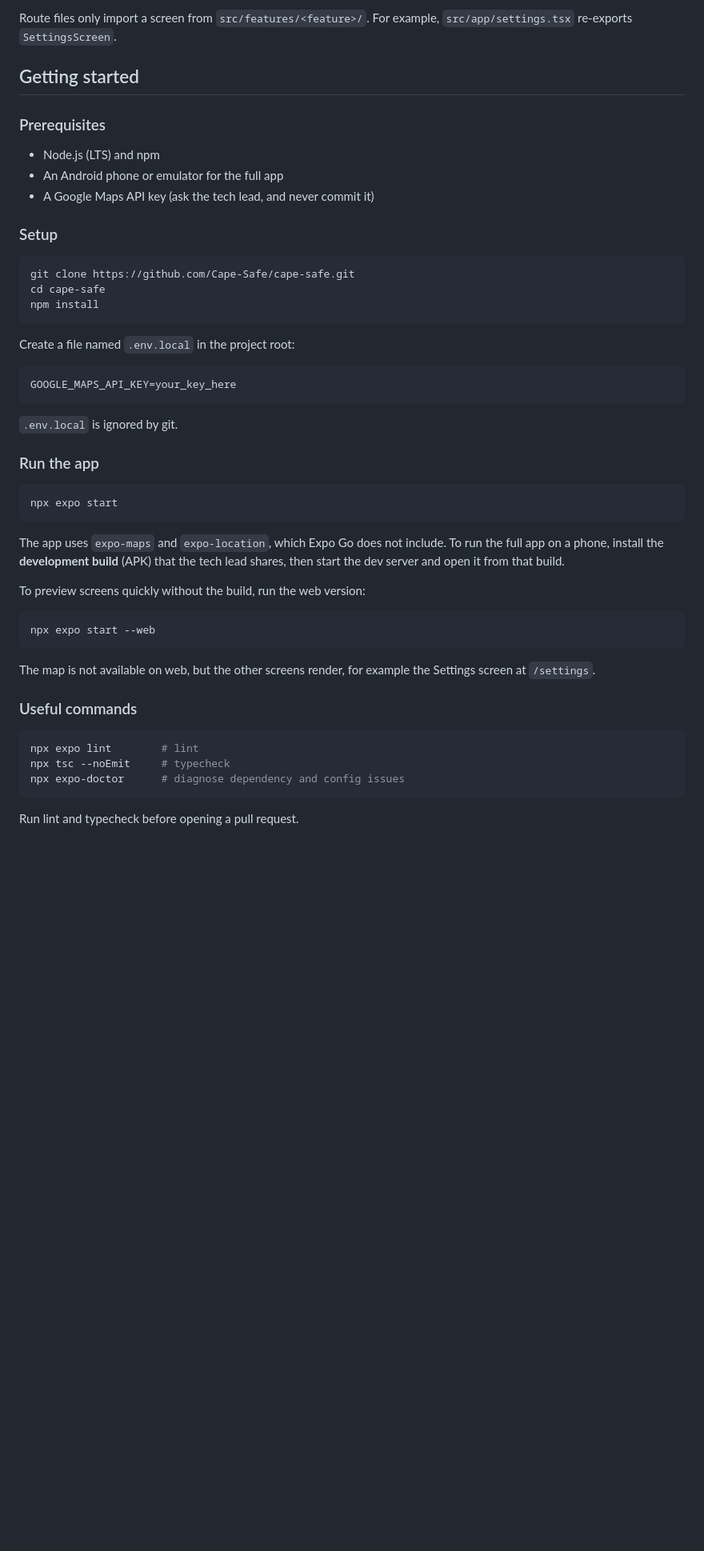
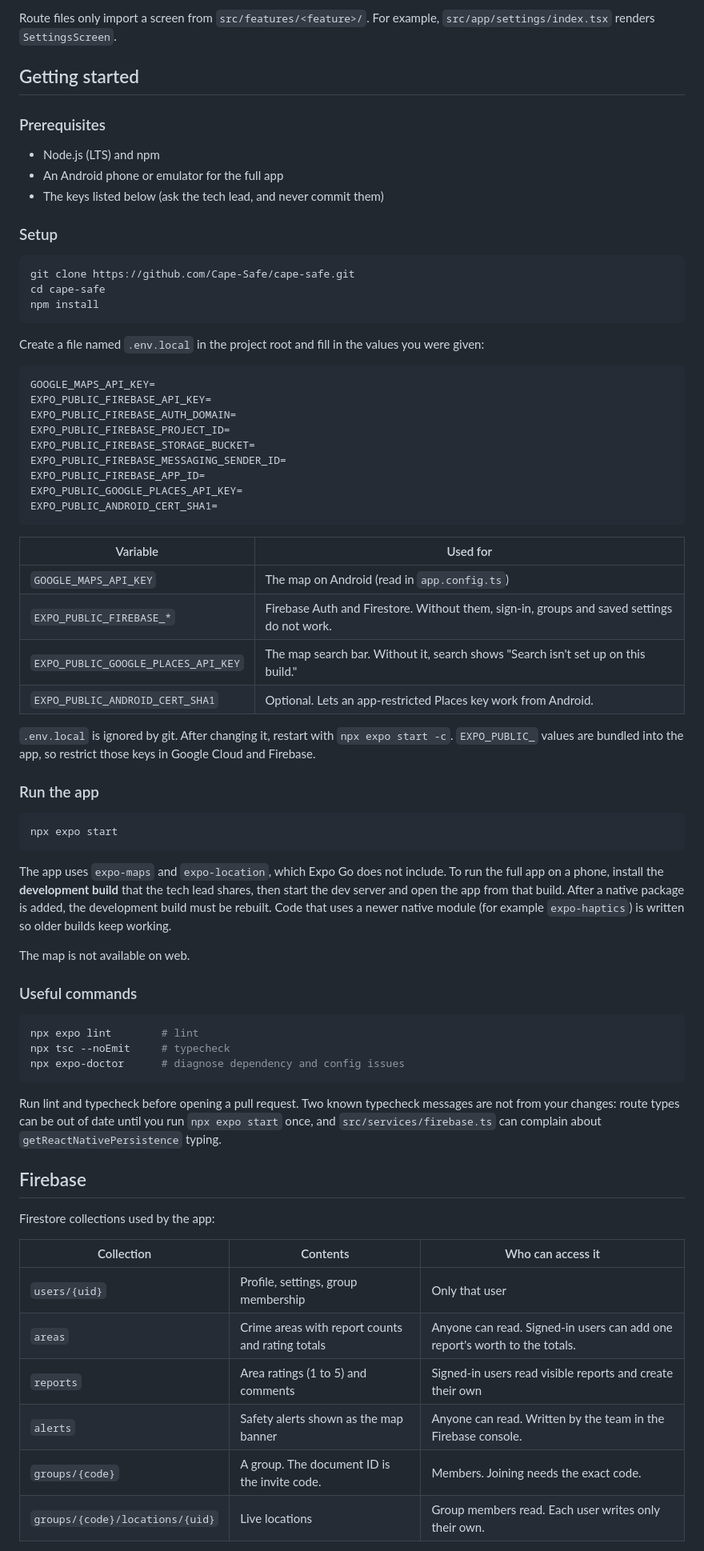
Before and after one commit to Cape-Safe/cape-safe, a Markdown page: README.md, the part around one of its changes. Shown at 80% size. GitHub-like rendering; blank space fills up the shorter version.

````diff
--- a/README.md
+++ b/README.md
@@ -41,6 +66,6 @@ assets/         Images and icons
 ```
 
-Route files only import a screen from `src/features/<feature>/`. For example, `src/app/settings.tsx` re-exports `SettingsScreen`.
+Route files only import a screen from `src/features/<feature>/`. For example, `src/app/settings/index.tsx` renders `SettingsScreen`.
 
 ## Getting started
 
@@ -48,7 +73,7 @@ Route files only import a screen from `src/features/<feature>/`. For example, `s
 
 - Node.js (LTS) and npm
 - An Android phone or emulator for the full app
-- A Google Maps API key (ask the tech lead, and never commit it)
+- The keys listed below (ask the tech lead, and never commit them)
 
 ### Setup
 
@@ -58,13 +83,28 @@ cd cape-safe
 npm install
 ```
 
-Create a file named `.env.local` in the project root:
+Create a file named `.env.local` in the project root and fill in the values you were given:
 
 ```
-GOOGLE_MAPS_API_KEY=your_key_here
+GOOGLE_MAPS_API_KEY=
+EXPO_PUBLIC_FIREBASE_API_KEY=
+EXPO_PUBLIC_FIREBASE_AUTH_DOMAIN=
+EXPO_PUBLIC_FIREBASE_PROJECT_ID=
+EXPO_PUBLIC_FIREBASE_STORAGE_BUCKET=
+EXPO_PUBLIC_FIREBASE_MESSAGING_SENDER_ID=
+EXPO_PUBLIC_FIREBASE_APP_ID=
+EXPO_PUBLIC_GOOGLE_PLACES_API_KEY=
+EXPO_PUBLIC_ANDROID_CERT_SHA1=
 ```
 
-`.env.local` is ignored by git.
+| Variable | Used for |
+| --- | --- |
+| `GOOGLE_MAPS_API_KEY` | The map on Android (read in `app.config.ts`) |
+| `EXPO_PUBLIC_FIREBASE_*` | Firebase Auth and Firestore. Without them, sign-in, groups and saved settings do not work. |
+| `EXPO_PUBLIC_GOOGLE_PLACES_API_KEY` | The map search bar. Without it, search shows "Search isn't set up on this build." |
+| `EXPO_PUBLIC_ANDROID_CERT_SHA1` | Optional. Lets an app-restricted Places key work from Android. |
+
+`.env.local` is ignored by git. After changing it, restart with `npx expo start -c`. `EXPO_PUBLIC_` values are bundled into the app, so restrict those keys in Google Cloud and Firebase.
 
 ### Run the app
 
@@ -72,15 +112,9 @@ GOOGLE_MAPS_API_KEY=your_key_here
 npx expo start
 ```
 
-The app uses `expo-maps` and `expo-location`, which Expo Go does not include. To run the full app on a phone, install the **development build** (APK) that the tech lead shares, then start the dev server and open it from that build.
+The app uses `expo-maps` and `expo-location`, which Expo Go does not include. To run the full app on a phone, install the **development build** that the tech lead shares, then start the dev server and open the app from that build. After a native package is added, the development build must be rebuilt. Code that uses a newer native module (for example `expo-haptics`) is written so older builds keep working.
 
-To preview screens quickly without the build, run the web version:
-
-```bash
-npx expo start --web
-```
-
-The map is not available on web, but the other screens render, for example the Settings screen at `/settings`.
+The map is not available on web.
 
 ### Useful commands
 
@@ -90,4 +124,18 @@ npx tsc --noEmit     # typecheck
 npx expo-doctor      # diagnose dependency and config issues
 ```
 
-Run lint and typecheck before opening a pull request.
+Run lint and typecheck before opening a pull request. Two known typecheck messages are not from your changes: route types can be out of date until you run `npx expo start` once, and `src/services/firebase.ts` can complain about `getReactNativePersistence` typing.
+
+## Firebase
+
+Firestore collections used by the app:
+
+| Collection | Contents | Who can access it |
+| --- | --- | --- |
+| `users/{uid}` | Profile, settings, group membership | Only that user |
+| `areas` | Crime areas with report counts and rating totals | Anyone can read. Signed-in users can add one report's worth to the totals. |
+| `reports` | Area ratings (1 to 5) and comments | Signed-in users read visible reports and create their own |
+| `alerts` | Safety alerts shown as the map banner | Anyone can read. Written by the team in the Firebase console. |
+| `groups/{code}` | A group. The document ID is the invite code. | Members. Joining needs the exact code. |
+| `groups/{code}/locations/{uid}` | Live locations | Group members read. Each user writes only their own. |
+
````
Also changed, not shown: other parts of README.md (+63 -18 lines).
